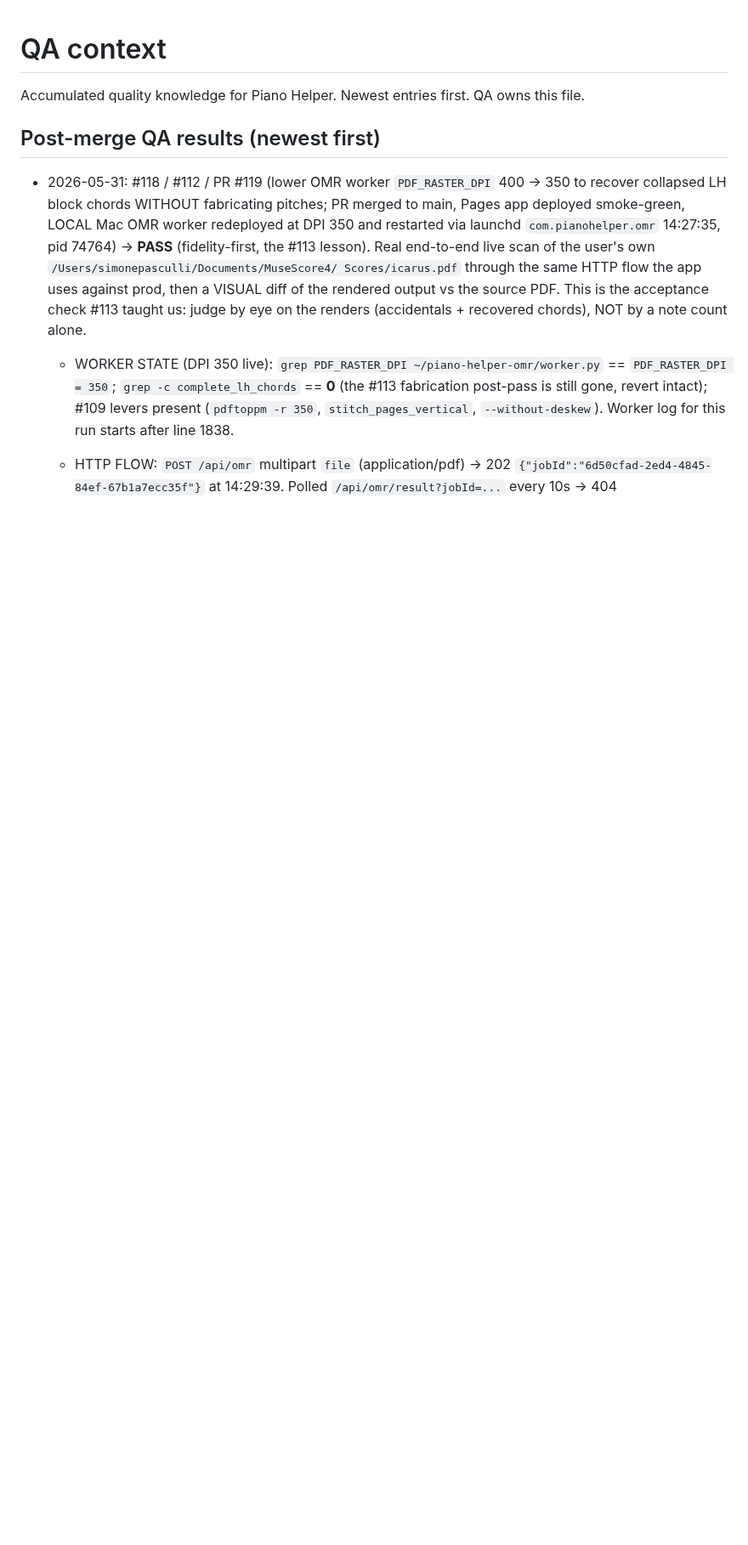
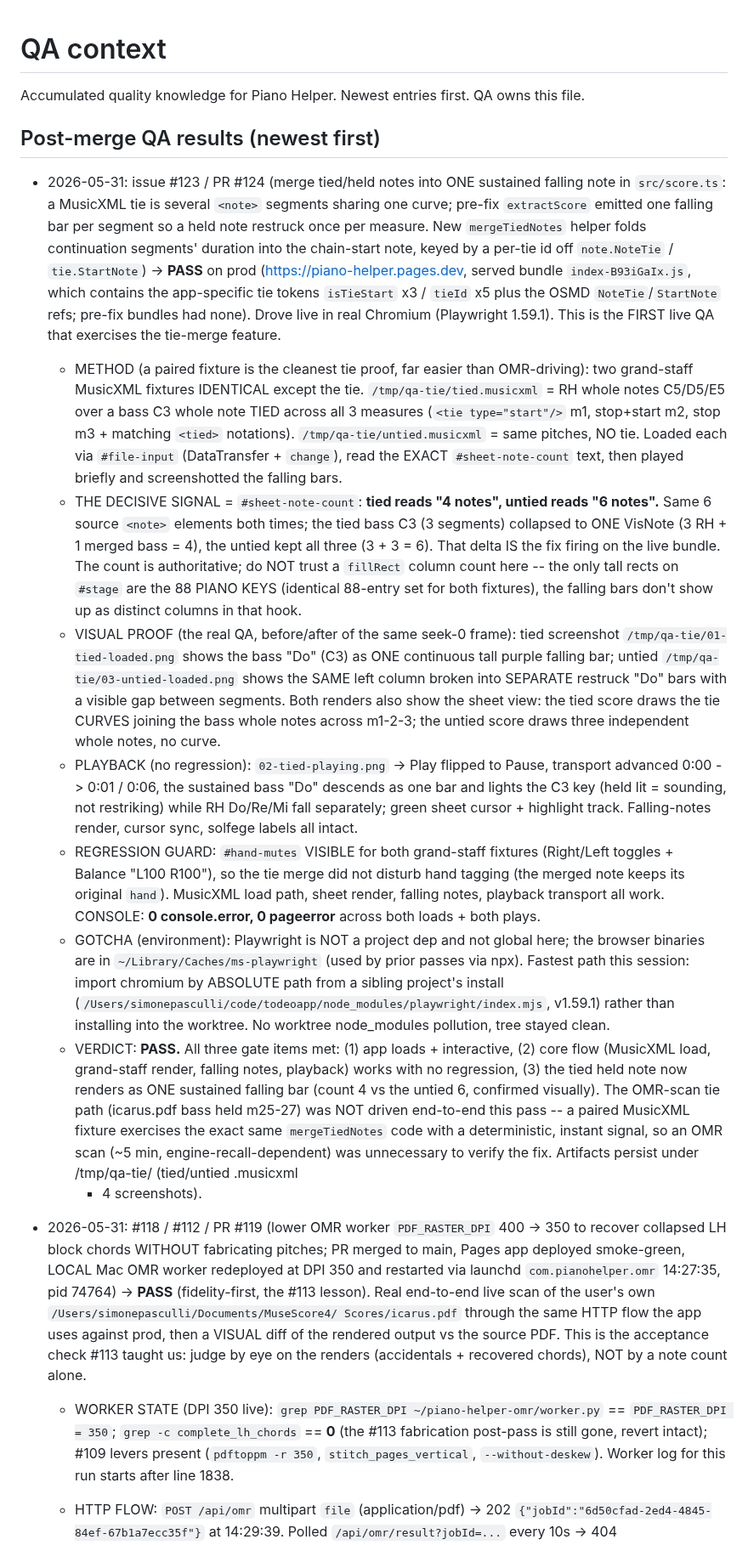
Before and after one commit to simpasgh/piano-helper, a Markdown page: docs/context/qa.md, the part around the change. Shown at 85% size. GitHub-like rendering; blank space fills up the shorter version.

Commit message:
docs(context): record #123 live QA PASS (tied note = one sustained bar) (#125)
Co-authored-by: Simone Pasculli <simonepasculli@MacBook-Pro-Simone.local>
Co-authored-by: Claude Opus 4.7 <noreply@anthropic.com>

```diff
--- a/docs/context/qa.md
+++ b/docs/context/qa.md
@@ -3,6 +3,56 @@
 Accumulated quality knowledge for Piano Helper. Newest entries first. QA owns this file.
 
 ## Post-merge QA results (newest first)
+
+- 2026-05-31: issue #123 / PR #124 (merge tied/held notes into ONE sustained falling note in
+  `src/score.ts`: a MusicXML tie is several `<note>` segments sharing one curve; pre-fix
+  `extractScore` emitted one falling bar per segment so a held note restruck once per measure.
+  New `mergeTiedNotes` helper folds continuation segments' duration into the chain-start note,
+  keyed by a per-tie id off `note.NoteTie` / `tie.StartNote`) -> **PASS** on prod
+  (https://piano-helper.pages.dev, served bundle `index-B93iGaIx.js`, which contains the
+  app-specific tie tokens `isTieStart` x3 / `tieId` x5 plus the OSMD `NoteTie`/`StartNote`
+  refs; pre-fix bundles had none). Drove live in real Chromium (Playwright 1.59.1). This is
+  the FIRST live QA that exercises the tie-merge feature.
+  - METHOD (a paired fixture is the cleanest tie proof, far easier than OMR-driving): two
+    grand-staff MusicXML fixtures IDENTICAL except the tie. `/tmp/qa-tie/tied.musicxml` = RH
+    whole notes C5/D5/E5 over a bass C3 whole note TIED across all 3 measures (`<tie
+    type="start"/>` m1, stop+start m2, stop m3 + matching `<tied>` notations).
+    `/tmp/qa-tie/untied.musicxml` = same pitches, NO tie. Loaded each via `#file-input`
+    (DataTransfer + `change`), read the EXACT `#sheet-note-count` text, then played briefly and
+    screenshotted the falling bars.
+  - THE DECISIVE SIGNAL = `#sheet-note-count`: **tied reads "4 notes", untied reads "6 notes".**
+    Same 6 source `<note>` elements both times; the tied bass C3 (3 segments) collapsed to ONE
+    VisNote (3 RH + 1 merged bass = 4), the untied kept all three (3 + 3 = 6). That delta IS the
+    fix firing on the live bundle. The count is authoritative; do NOT trust a `fillRect` column
+    count here -- the only tall rects on `#stage` are the 88 PIANO KEYS (identical 88-entry set
+    for both fixtures), the falling bars don't show up as distinct columns in that hook.
+  - VISUAL PROOF (the real QA, before/after of the same seek-0 frame): tied screenshot
+    `/tmp/qa-tie/01-tied-loaded.png` shows the bass "Do" (C3) as ONE continuous tall purple
+    falling bar; untied `/tmp/qa-tie/03-untied-loaded.png` shows the SAME left column broken into
+    SEPARATE restruck "Do" bars with a visible gap between segments. Both renders also show the
+    sheet view: the tied score draws the tie CURVES joining the bass whole notes across m1-2-3;
+    the untied score draws three independent whole notes, no curve.
+  - PLAYBACK (no regression): `02-tied-playing.png` -> Play flipped to Pause, transport advanced
+    0:00 -> 0:01 / 0:06, the sustained bass "Do" descends as one bar and lights the C3 key (held
+    lit = sounding, not restriking) while RH Do/Re/Mi fall separately; green sheet cursor +
+    highlight track. Falling-notes render, cursor sync, solfege labels all intact.
+  - REGRESSION GUARD: `#hand-mutes` VISIBLE for both grand-staff fixtures (Right/Left toggles +
+    Balance "L100 R100"), so the tie merge did not disturb hand tagging (the merged note keeps
+    its original `hand`). MusicXML load path, sheet render, falling notes, playback transport all
+    work. CONSOLE: **0 console.error, 0 pageerror** across both loads + both plays.
+  - GOTCHA (environment): Playwright is NOT a project dep and not global here; the browser
+    binaries are in `~/Library/Caches/ms-playwright` (used by prior passes via npx). Fastest path
+    this session: import chromium by ABSOLUTE path from a sibling project's install
+    (`/Users/simonepasculli/code/todeoapp/node_modules/playwright/index.mjs`, v1.59.1) rather
+    than installing into the worktree. No worktree node_modules pollution, tree stayed clean.
+  - VERDICT: **PASS.** All three gate items met: (1) app loads + interactive, (2) core flow
+    (MusicXML load, grand-staff render, falling notes, playback) works with no regression,
+    (3) the tied held note now renders as ONE sustained falling bar (count 4 vs the untied 6,
+    confirmed visually). The OMR-scan tie path (icarus.pdf bass held m25-27) was NOT driven
+    end-to-end this pass -- a paired MusicXML fixture exercises the exact same `mergeTiedNotes`
+    code with a deterministic, instant signal, so an OMR scan (~5 min, engine-recall-dependent)
+    was unnecessary to verify the fix. Artifacts persist under /tmp/qa-tie/ (tied/untied .musicxml
+    + 4 screenshots).
 
 - 2026-05-31: #118 / #112 / PR #119 (lower OMR worker `PDF_RASTER_DPI` 400 -> 350 to recover
   collapsed LH block chords WITHOUT fabricating pitches; PR merged to main, Pages app deployed
```
